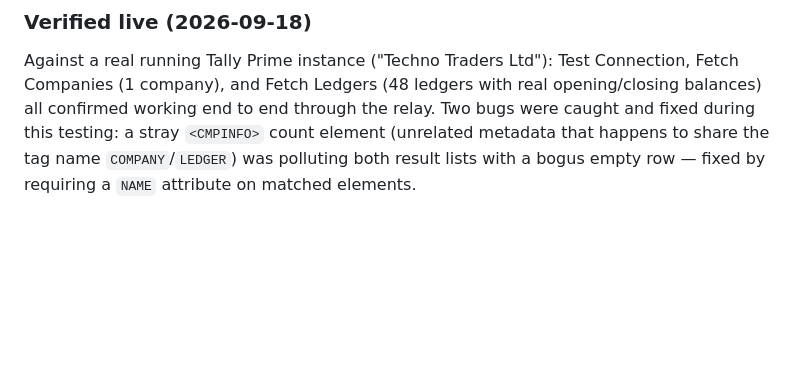
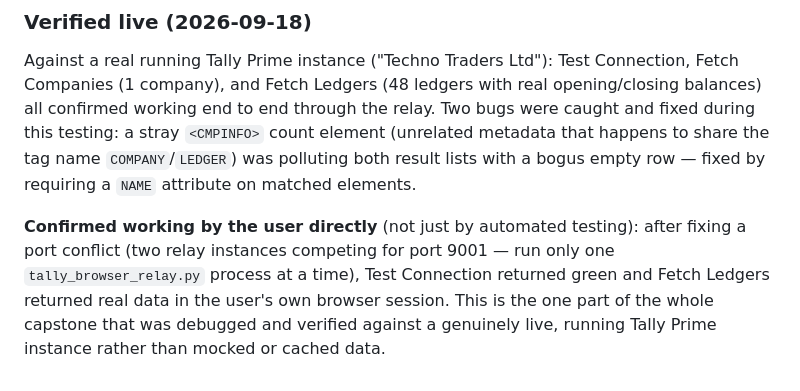
Before and after one commit to cashubhammishra-ctrl/CA_PracticeOS_Compliance, a Markdown page: connectors/connector_setup.md, the part around the change. GitHub-like rendering; blank space fills up the shorter version.

Commit message:
Record user-confirmed live Tally Connector success
Co-Authored-By: Claude Sonnet 5 <noreply@anthropic.com>

```diff
--- a/connectors/connector_setup.md
+++ b/connectors/connector_setup.md
@@ -121,3 +121,11 @@ the relay. Two bugs were caught and fixed during this testing: a stray
 `<CMPINFO>` count element (unrelated metadata that happens to share the tag
 name `COMPANY`/`LEDGER`) was polluting both result lists with a bogus empty
 row — fixed by requiring a `NAME` attribute on matched elements.
+
+**Confirmed working by the user directly** (not just by automated testing):
+after fixing a port conflict (two relay instances competing for port 9001 —
+run only one `tally_browser_relay.py` process at a time), Test Connection
+returned green and Fetch Ledgers returned real data in the user's own
+browser session. This is the one part of the whole capstone that was
+debugged and verified against a genuinely live, running Tally Prime
+instance rather than mocked or cached data.
```
